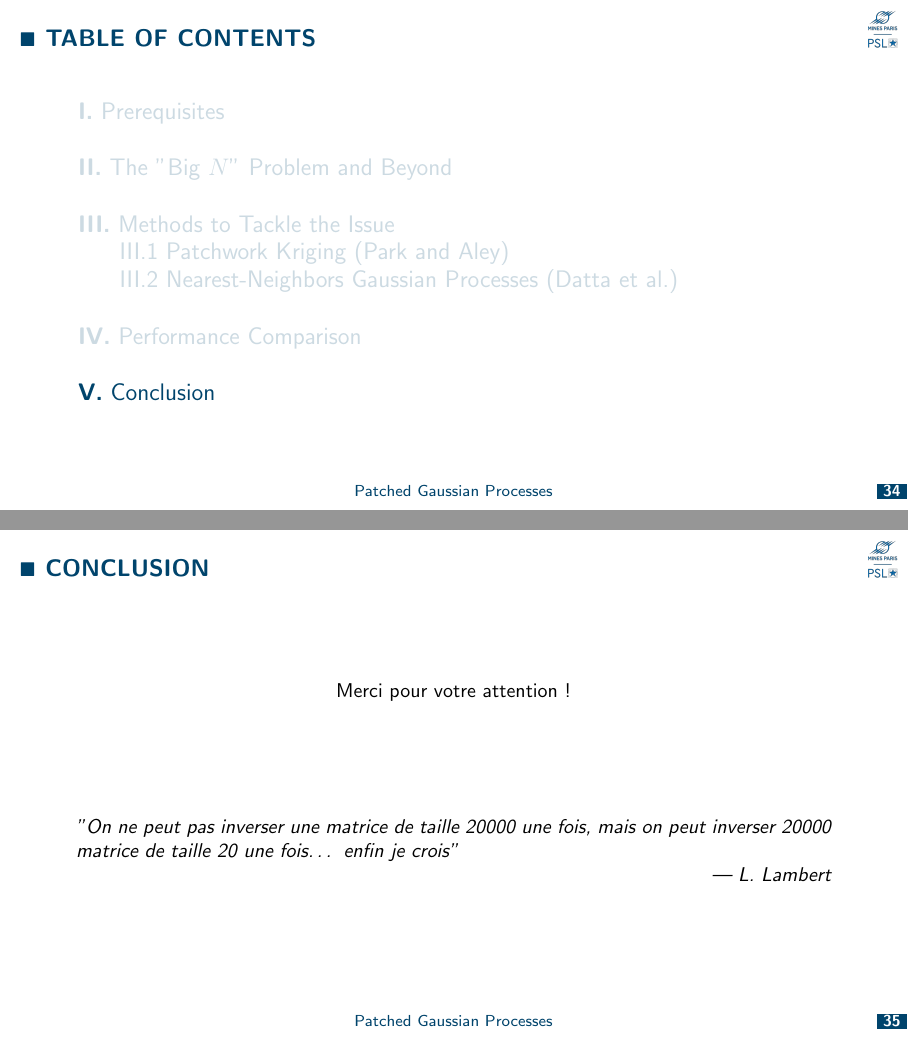
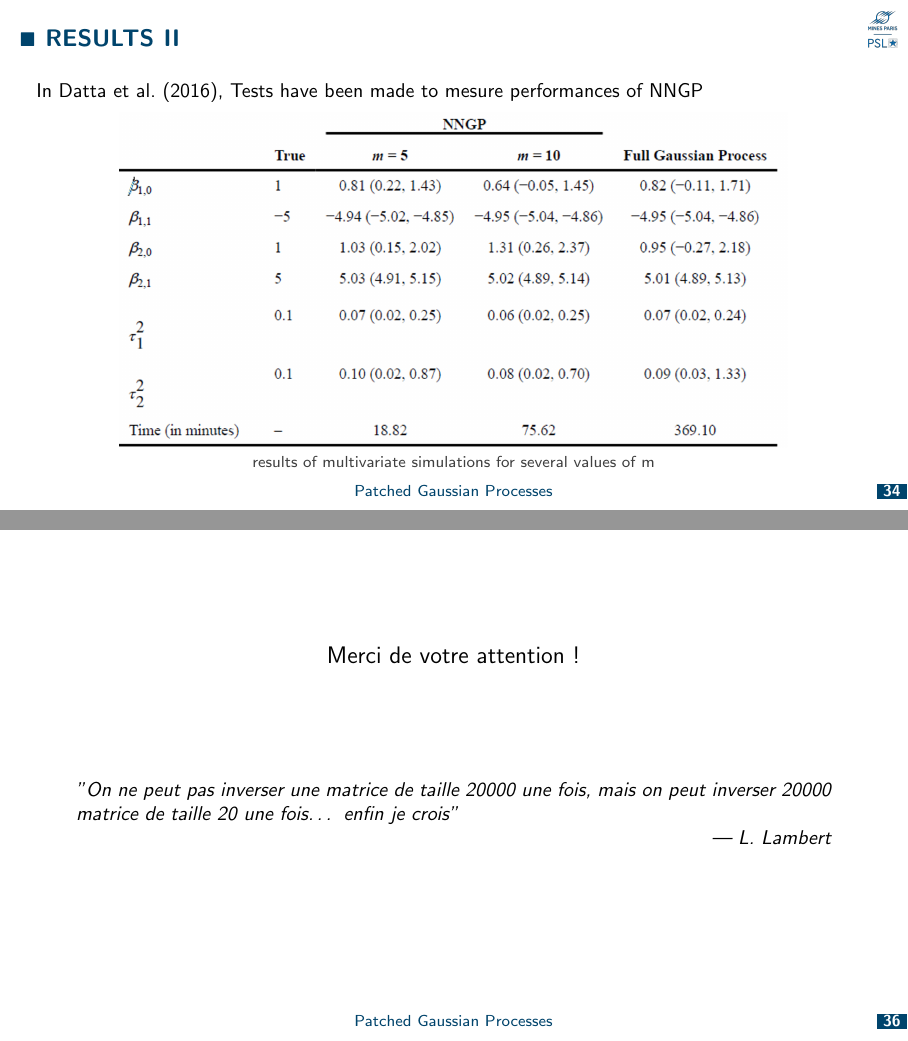
Before and after one commit to tom-perrin/patched_gaussian_processes, LaTeX slides (beamer/main.tex): pages 39 and 41 of 42, joined at a grey line. Compiled offline with pdfLaTeX.

Commit message:
added results on NN

```diff
--- a/beamer/main.tex
+++ b/beamer/main.tex
@@ -819,8 +819,21 @@
 	%%----------------------------------------------------------------------
 	%%----------------------------------------------------------------------
 
-	\section{Conclusion}
+\begin{frame}{Results II}
+	In \cite{datta-2016}, Tests have been made to mesure performances of NNGP
+	 \begin{figure}
+    		\includegraphics[width=.8\textwidth]{figures/results_NNGP.png}
+    		%\vspace*{-0.3cm}
+     		\caption{results of multivariate simulations for several values of m}
+   	 \end{figure}
 
-	\begin{frame}[c]{Conclusion}
+	\end{frame}
+
+
+	%%----------------------------------------------------------------------
+	%%----------------------------------------------------------------------
+
+	\section*{Conclusion}
+
+	\begin{frame}[c]
 		\begin{center}
-			Merci pour votre attention !
@@ -827,7 +844,9 @@
+	\begin{frame}[c]
+		\begin{center}
+			\large{Merci de votre attention !}
 		\end{center}
 
 		\vspace{1.5cm}
-		\pause
 		\begin{center}
 			\begin{quote}
 				"On ne peut pas inverser une matrice de taille 20000 une fois, mais on peut inverser 20000 matrice de taille 20 une fois… enfin je crois"\\
```
Also changed, not shown: beamer/figures/results_NNGP.png (added), beamer/main.pdf, beamer/main.tex (6 more changed lines), 1 other file.
